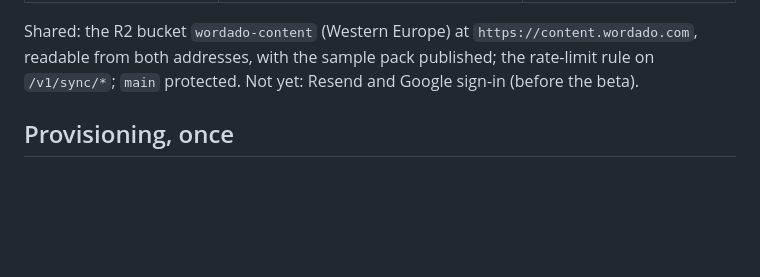
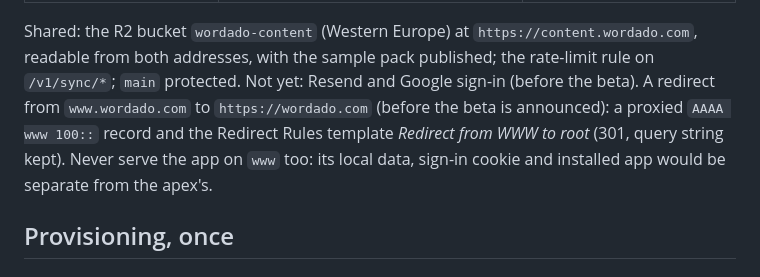
Before and after one commit to wordado/wordado, a Markdown page: docs/deploy.md, the part around the change. GitHub-like rendering; blank space fills up the shorter version.

Commit message:
docs(deploy): www redirects to the apex, before the beta is announced
Co-Authored-By: Claude Opus 5.5 (1M context) <noreply@anthropic.com>

```diff
--- a/docs/deploy.md
+++ b/docs/deploy.md
@@ -25,7 +25,10 @@ GitHub environments or with Cloudflare.
 
 Shared: the R2 bucket `wordado-content` (Western Europe) at `https://content.wordado.com`, readable from
 both addresses, with the sample pack published; the rate-limit rule on `/v1/sync/*`; `main` protected.
-Not yet: Resend and Google sign-in (before the beta).
+Not yet: Resend and Google sign-in (before the beta). A redirect from `www.wordado.com` to `https://wordado.com`
+(before the beta is announced): a proxied `AAAA www 100::` record and the Redirect Rules template *Redirect from
+WWW to root* (301, query string kept). Never serve the app on `www` too: its local data, sign-in cookie and
+installed app would be separate from the apex's.
 
 ## Provisioning, once
 
```
